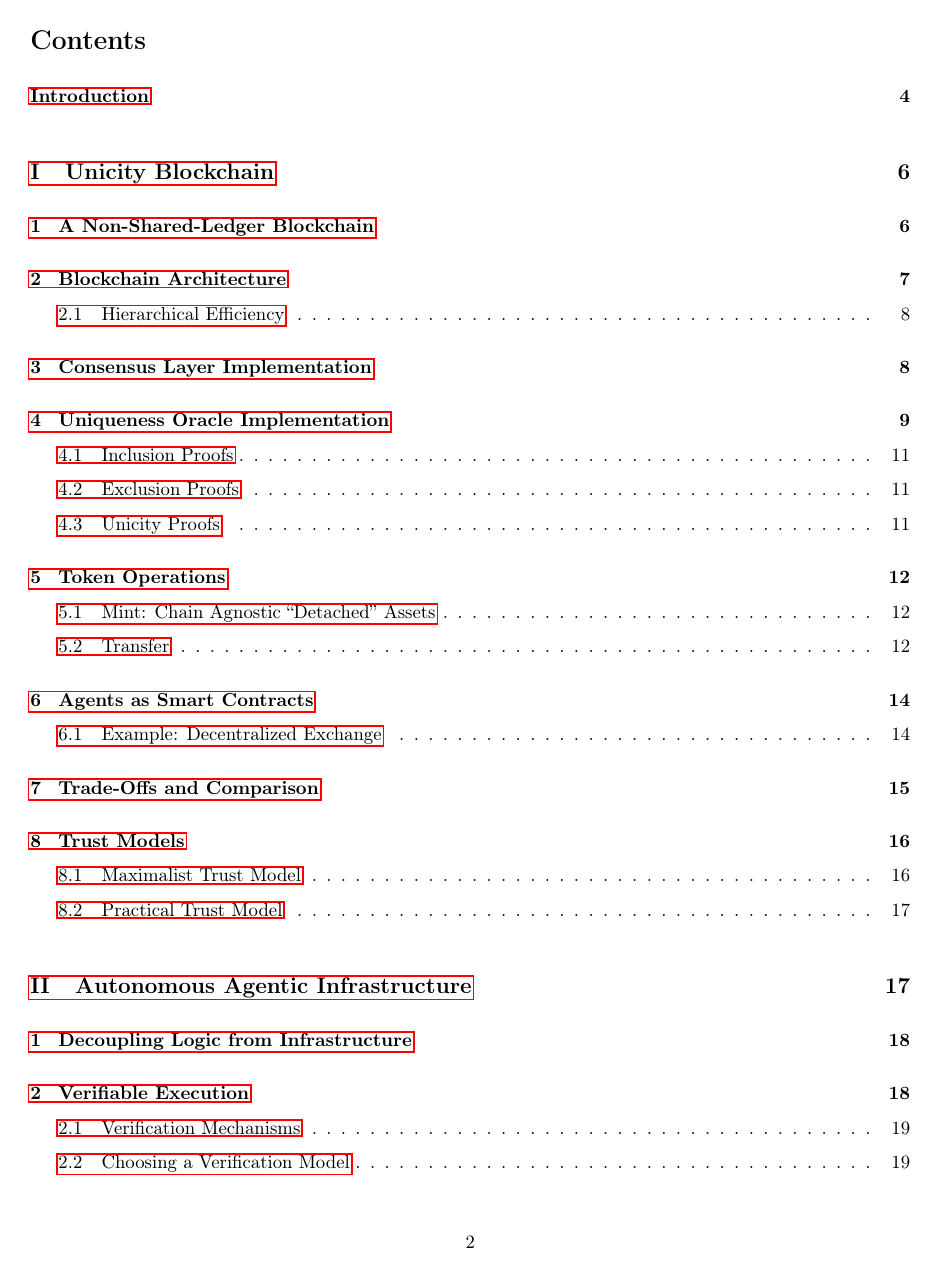
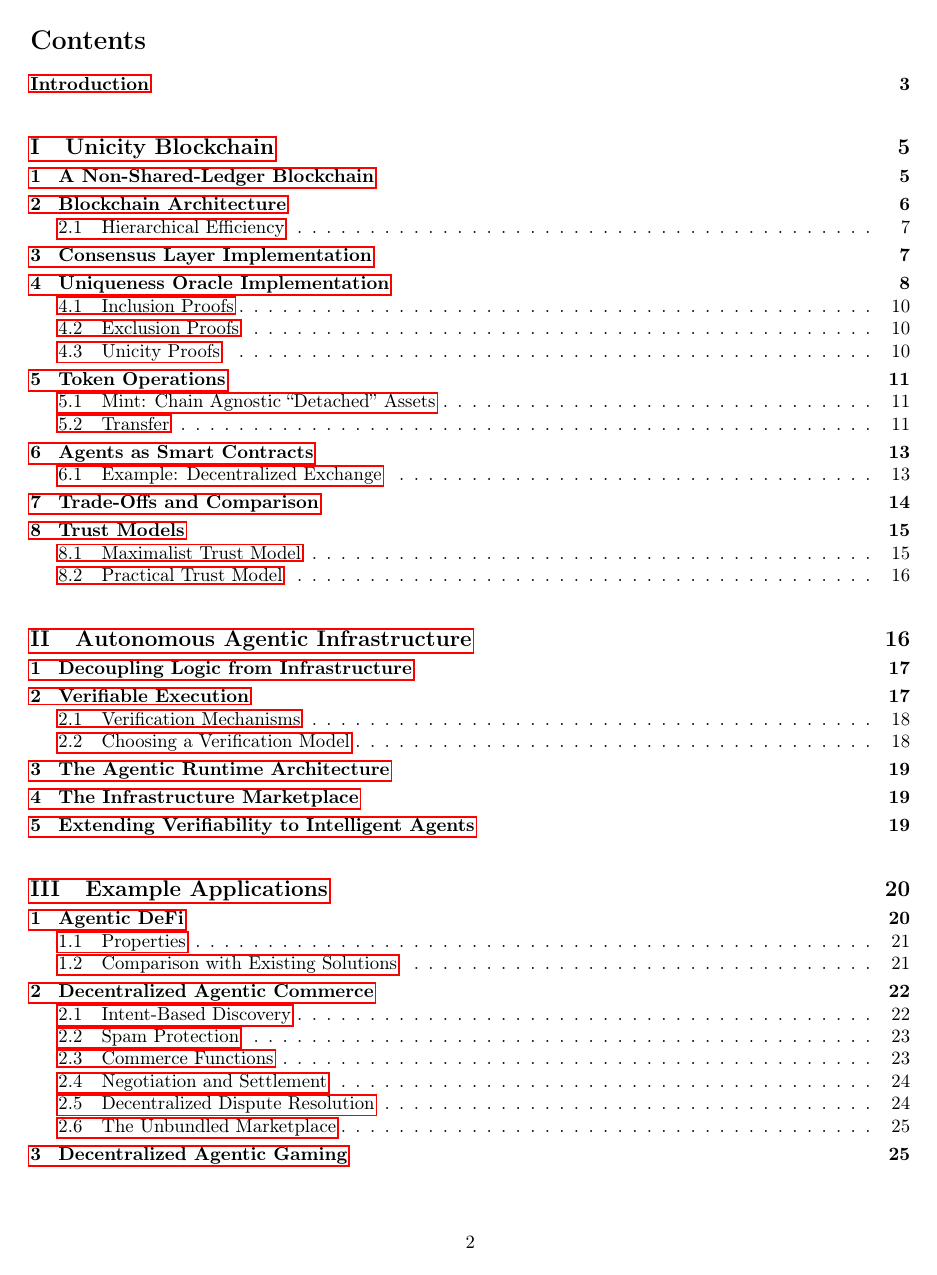
Before and after one commit to unicitynetwork/whitepaper, a LaTeX paper (Unicity.tex): page 2 of 27 before the commit and page 2 of 26 after it. Compiled offline with pdfLaTeX.

Commit message:
Squeeze ToC into one page

```diff
--- a/Unicity.tex
+++ b/Unicity.tex
@@ -7,6 +7,7 @@
 \usepackage{url}
 \usepackage{hyperref}
 \usepackage{enumitem}
+\usepackage{tocloft}
 
 \usepackage{graphicx}
 \usepackage{amsmath}
@@ -131,6 +132,7 @@ The internet is being rebuilt for machines: autonomous intelligent agents operat
 \end{itemize}
 
 \clearpage
+\setlength{\cftbeforesecskip}{3pt}
 \tableofcontents
 \clearpage
 
```
